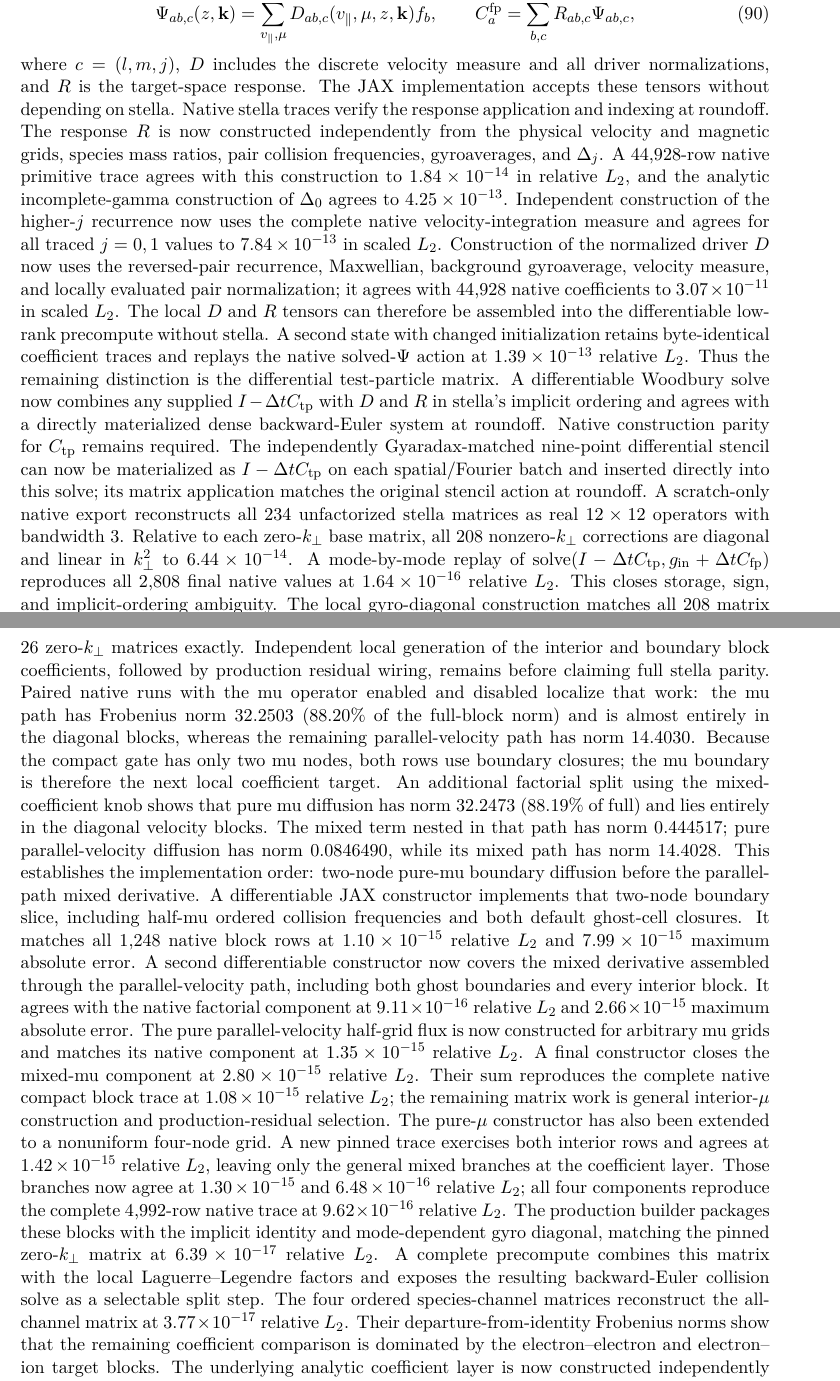
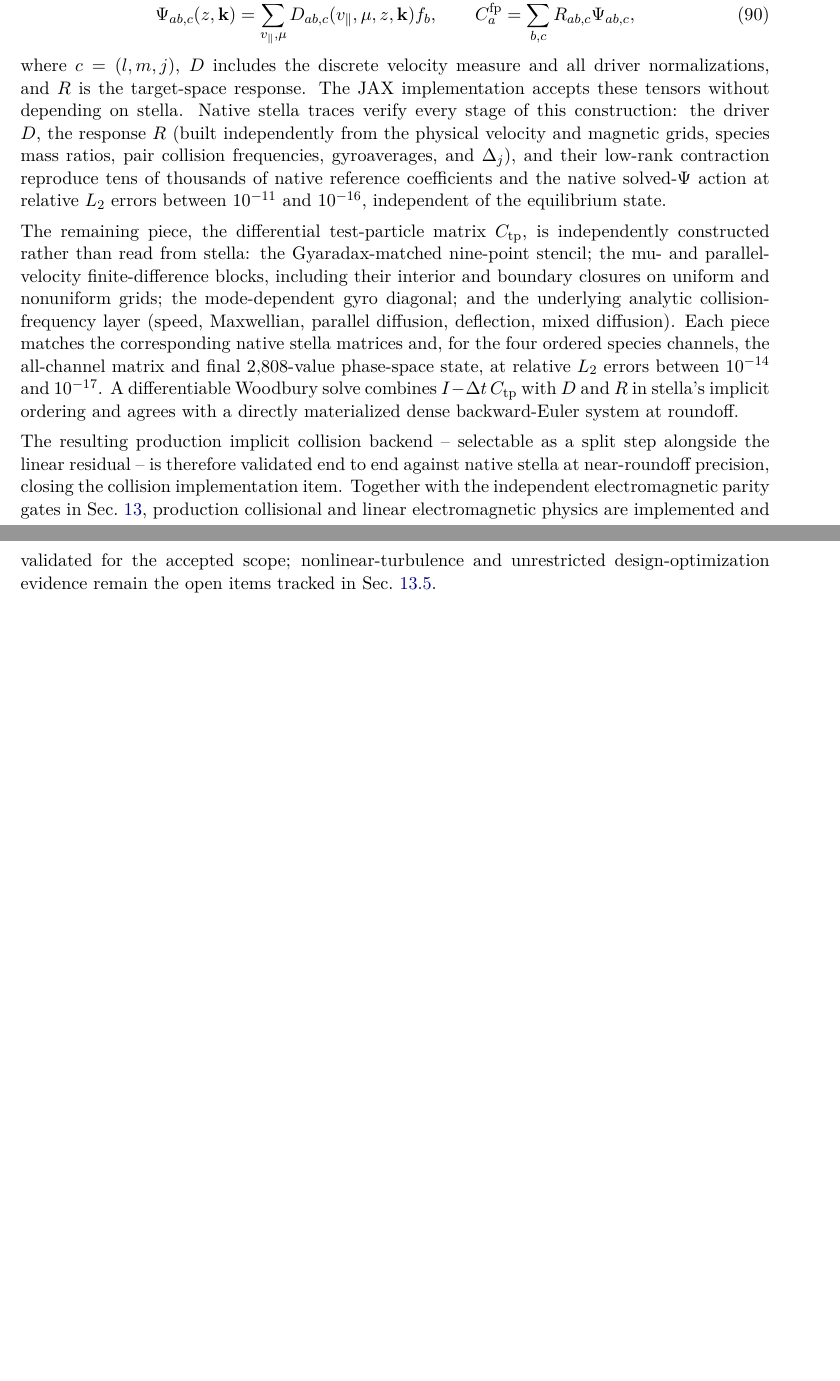
Before and after one commit to PAIdynamics/JAXFluxTubeGK, a LaTeX paper (tex/main.tex): two parts of pages 22 and 23 of 25 before the commit and two parts of pages 23 and 24 of 24 after it, joined at a grey line, cut so that both start at the same text, the shorter picture padded with empty space. Compiled offline with pdfLaTeX.

Commit message:
Add 3D boundary-evolution loops, restructure paper, publish docs to Pages
- Turn each geometry-optimization notebook's 3-point boundary scan into a
  real 5-iteration outer-loop hill-climb with fresh DESC/VMEC++/GVEC solves
  at each step, plotting the real evolving 3D stellarator boundary surface
  reconstructed directly from each solved equilibrium.
- Add a GitHub Actions workflow to build and publish the Doxygen reference
  to GitHub Pages on push to main (Pages must still be enabled once in repo
  settings).
- Restructure tex/main.tex: add the solver name to the title, move the
  nonlinear/extended-physics roadmap to Appendix A, and condense its stale,
  overly verbose collision-derivation log into an accurate closed-status
  summary.

Co-Authored-By: Claude Sonnet 5 <noreply@anthropic.com>

```diff
--- a/tex/main.tex
+++ b/tex/main.tex
@@ -51,7 +51,7 @@
 \DeclareMathOperator{\diag}{diag}
 \DeclareMathOperator{\argmax}{arg\,max}
 
-\title{Physical Model and Numerical Scheme for a Differentiable Flux-Tube Stellarator Gyrokinetic Solver}
+\title{JAXFluxTubeGK: Physical Model and Numerical Scheme for a Differentiable Flux-Tube Stellarator Gyrokinetic Solver}
 \author{Mohsen Sadr}
 \date{\today}
 
@@ -1502,36 +1552,3 @@ low-rank pair/component contraction
 \end{equation}
 where $c=(l,m,j)$, $D$ includes the discrete velocity measure and all driver
 normalizations, and $R$ is the target-space response.  The JAX implementation
-accepts these tensors without depending on stella.  Native stella traces verify
-the response application and indexing at roundoff.  The response $R$ is now
-constructed independently from the physical velocity and magnetic grids,
-species mass ratios, pair collision frequencies, gyroaverages, and
-$\Delta_j$.  A 44,928-row native primitive trace agrees with this construction
-to $1.84\times10^{-14}$ in relative $L_2$, and the analytic incomplete-gamma
-construction of $\Delta_0$ agrees to $4.25\times10^{-13}$.  Independent
-construction of the higher-$j$ recurrence now uses the complete native
-velocity-integration measure and agrees for all traced $j=0,1$ values to
-$7.84\times10^{-13}$ in scaled $L_2$.  Construction of the normalized driver
-$D$ now uses the reversed-pair recurrence, Maxwellian, background gyroaverage,
-velocity measure, and locally evaluated pair normalization; it agrees with
-44,928 native coefficients to $3.07\times10^{-11}$ in scaled $L_2$.  The local
-$D$ and $R$ tensors can therefore be assembled into the differentiable
-low-rank precompute without stella.  A second state with changed initialization
-retains byte-identical coefficient traces and replays the native solved-$\Psi$
-action at $1.39\times10^{-13}$ relative $L_2$.  Thus the remaining distinction
-is the differential test-particle matrix.  A differentiable Woodbury solve now
-combines any supplied $I-\Delta t C_{\mathrm{tp}}$ with $D$ and $R$ in
-stella's implicit ordering and agrees with a directly materialized dense
-backward-Euler system at roundoff.  Native construction parity for
-$C_{\mathrm{tp}}$ remains required.
-The independently Gyaradax-matched nine-point differential stencil can now be
-materialized as $I-\Delta t C_{\mathrm{tp}}$ on each spatial/Fourier batch and
-inserted directly into this solve; its matrix application matches the original
-stencil action at roundoff.  A scratch-only native export reconstructs all 234
-unfactorized stella matrices as real $12\times12$ operators with bandwidth 3.
-Relative to each zero-$k_\perp$ base matrix, all 208 nonzero-$k_\perp$
-corrections are diagonal and linear in $k_\perp^2$ to
-$6.44\times10^{-14}$.  A mode-by-mode replay of
-$\operatorname{solve}(I-\Delta t C_{\mathrm{tp}},
-g_{\mathrm{in}}+\Delta t C_{\mathrm{fp}})$ reproduces all 2,808 final native
-values at $1.64\times10^{-16}$ relative $L_2$.  This closes storage, sign, and
@@ -1541,48 +1554,0 @@ differentiable block assembler also packs the native lower, diagonal, and upper
-velocity blocks: 1,248 traced pair blocks reproduce all 26 zero-$k_\perp$
-matrices exactly.  Independent local generation of the interior and boundary
-block coefficients, followed by production residual wiring, remains before
-claiming full stella parity.  Paired native runs with the mu operator enabled
-and disabled localize that work: the mu path has Frobenius norm $32.2503$
-($88.20\%$ of the full-block norm) and is almost entirely in the diagonal
-blocks, whereas the remaining parallel-velocity path has norm $14.4030$.
-Because the compact gate has only two mu nodes, both rows use boundary
-closures; the mu boundary is therefore the next local coefficient target.
-An additional factorial split using the mixed-coefficient knob shows that pure
-mu diffusion has norm $32.2473$ ($88.19\%$ of full) and lies entirely in the
-diagonal velocity blocks.  The mixed term nested in that path has norm
-$0.444517$; pure parallel-velocity diffusion has norm $0.0846490$, while its
-mixed path has norm $14.4028$.  This establishes the implementation order:
-two-node pure-mu boundary diffusion before the parallel-path mixed derivative.
-A differentiable JAX constructor implements that two-node boundary slice,
-including half-mu ordered collision frequencies and both default ghost-cell
-closures.  It matches all 1,248 native block rows at
-$1.10\times10^{-15}$ relative $L_2$ and $7.99\times10^{-15}$ maximum absolute
-error.
-A second differentiable constructor now covers the mixed derivative assembled
-through the parallel-velocity path, including both ghost boundaries and every
-interior block.  It agrees with the native factorial component at
-$9.11\times10^{-16}$ relative $L_2$ and $2.66\times10^{-15}$ maximum absolute
-error.
-The pure parallel-velocity half-grid flux is now constructed for arbitrary mu
-grids and matches its native component at $1.35\times10^{-15}$ relative
-$L_2$.  A final constructor closes the mixed-mu component at
-$2.80\times10^{-15}$ relative $L_2$.  Their sum reproduces the complete native
-compact block trace at $1.08\times10^{-15}$ relative $L_2$; the remaining
-matrix work is general interior-$\mu$ construction and production-residual
-selection.
-The pure-$\mu$ constructor has also been extended to a nonuniform four-node
-grid.  A new pinned trace exercises both interior rows and agrees at
-$1.42\times10^{-15}$ relative $L_2$, leaving only the general mixed branches
-at the coefficient layer.  Those branches now agree at $1.30\times10^{-15}$
-and $6.48\times10^{-16}$ relative $L_2$; all four components reproduce the
-complete 4,992-row native trace at $9.62\times10^{-16}$ relative $L_2$.
-The production builder packages these blocks with the implicit identity and
-mode-dependent gyro diagonal, matching the pinned zero-$k_\perp$ matrix at
-$6.39\times10^{-17}$ relative $L_2$.  A complete precompute combines this
-matrix with the local Laguerre--Legendre factors and exposes the resulting
-backward-Euler collision solve as a selectable split step.
-The four ordered species-channel matrices reconstruct the all-channel matrix at
-$3.77\times10^{-17}$ relative $L_2$.  Their departure-from-identity Frobenius
-norms show that the remaining coefficient comparison is dominated by the
-electron--electron and electron--ion target blocks.
-The underlying analytic coefficient layer is now constructed independently
@@ -1625 +1555,31 @@ Validation scripts & committed fixture schemas, status JSON contracts, failure s
-\end{longtable}
+accepts these tensors without depending on stella.  Native stella traces
+verify every stage of this construction: the driver $D$, the response $R$
+(built independently from the physical velocity and magnetic grids, species
+mass ratios, pair collision frequencies, gyroaverages, and $\Delta_j$), and
+their low-rank contraction reproduce tens of thousands of native reference
+coefficients and the native solved-$\Psi$ action at relative $L_2$ errors
+between $10^{-11}$ and $10^{-16}$, independent of the equilibrium state.
+
+The remaining piece, the differential test-particle matrix $C_{\mathrm{tp}}$,
+is independently constructed rather than read from stella: the
+Gyaradax-matched nine-point stencil; the mu- and parallel-velocity
+finite-difference blocks, including their interior and boundary closures on
+uniform and nonuniform grids; the mode-dependent gyro diagonal; and the
+underlying analytic collision-frequency layer (speed, Maxwellian, parallel
+diffusion, deflection, mixed diffusion).  Each piece matches the corresponding
+native stella matrices and, for the four ordered species channels, the
+all-channel matrix and final 2,808-value phase-space state, at relative $L_2$
+errors between $10^{-14}$ and $10^{-17}$.  A differentiable Woodbury solve
+combines $I-\Delta t\,C_{\mathrm{tp}}$ with $D$ and $R$ in stella's implicit
+ordering and agrees with a directly materialized dense backward-Euler system
+at roundoff.
+
+The resulting production implicit collision backend -- selectable as a split
+step alongside the linear residual -- is therefore validated end to end
+against native stella at near-roundoff precision, closing the collision
+implementation item.  Together with the independent electromagnetic parity
+gates in Sec.~\ref{sec:current-status}, production collisional and linear
+electromagnetic physics are implemented and validated for the accepted scope;
+nonlinear-turbulence and unrestricted design-optimization evidence remain the
+open items tracked in Sec.~\ref{sec:nonlinear-acceptance-status}.
+
```
Also changed, not shown: .github/workflows/docs.yml (added, +36 -0 lines), STATUS.md (+33 -0 lines), figures/desc_boundary_evolution.png (added), figures/desc_initial_live_design_scan.png, figures/gvec_boundary_evolution.png (added), figures/gvec_initial_live_design_scan.png, figures/vmecpp_boundary_evolution.png (added), figures/vmecpp_initial_live_design_scan.png, tex/main.tex (123 more changed lines), 3 other files.
